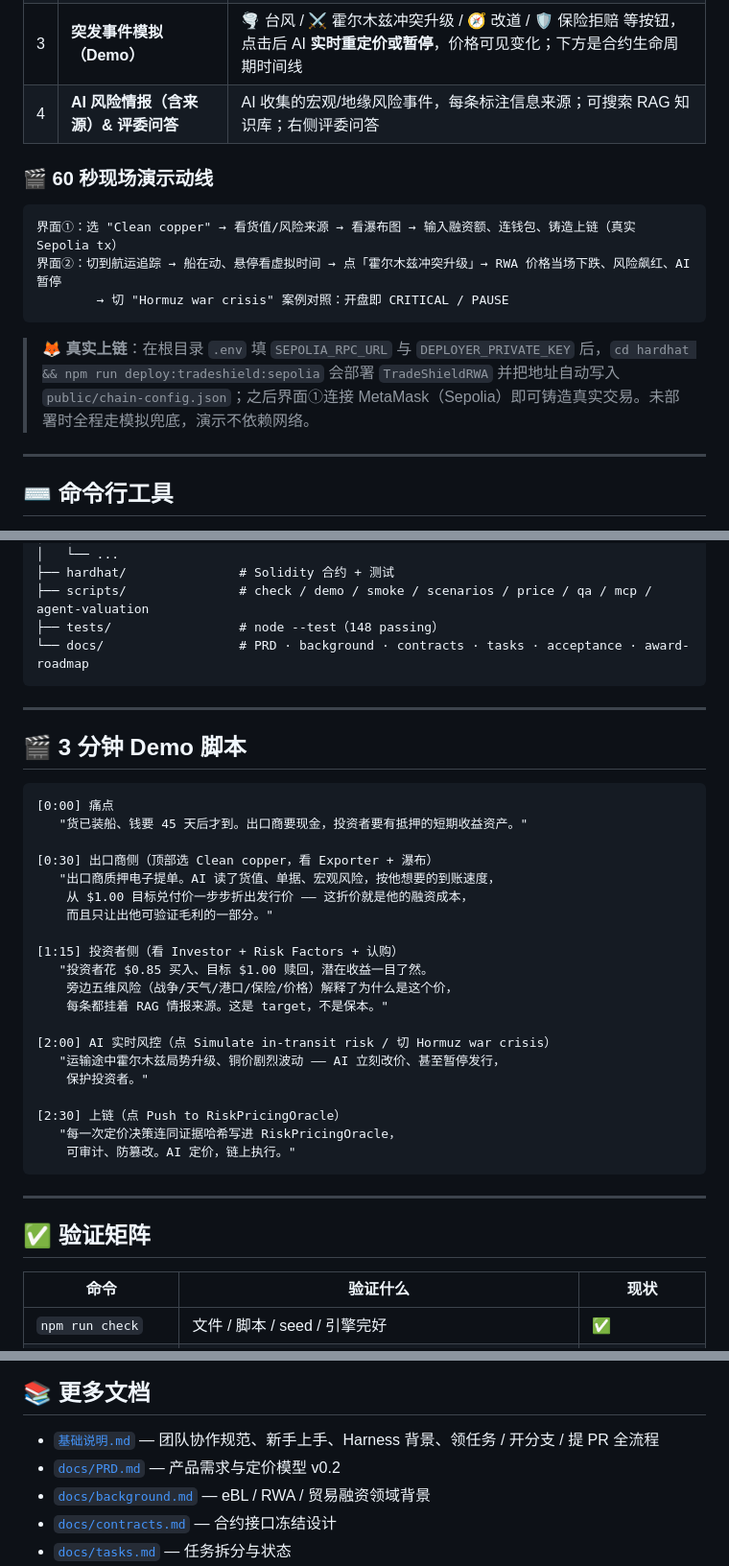
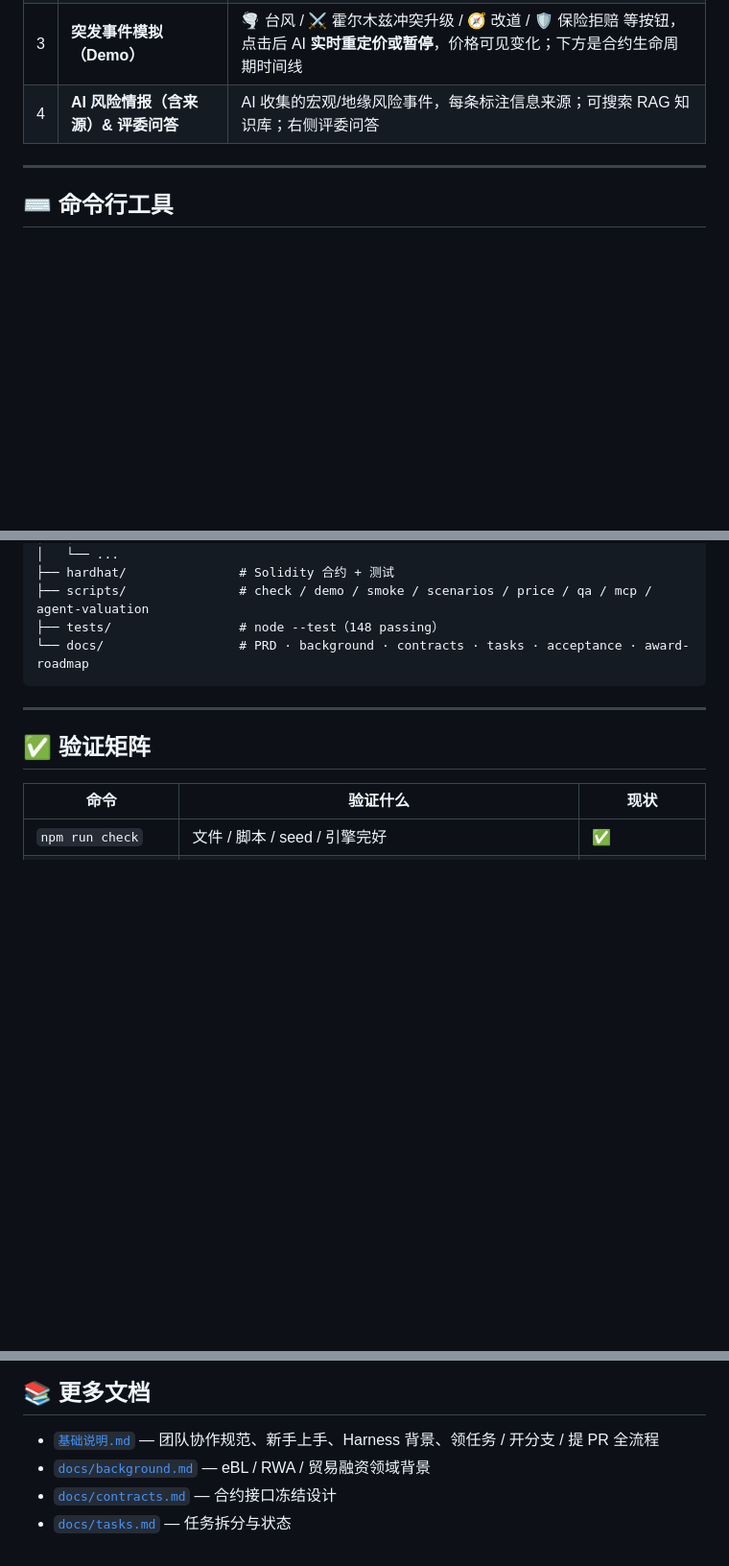
Before and after one commit to LuBryant/TradeShield-AI, a Markdown page: README.md, 3 parts joined by grey strips. Shown at 96% size. Rendered like a GitHub page; blank space fills up the shorter version.

Commit message:
new readme

````diff
--- a/README.md
+++ b/README.md
@@ -260,16 +260,6 @@ npm run dev    # 启动前端
 | 3 | **突发事件模拟（Demo）** | 🌪 台风 / ⚔ 霍尔木兹冲突升级 / 🧭 改道 / 🛡 保险拒赔 等按钮，点击后 AI **实时重定价或暂停**，价格可见变化；下方是合约生命周期时间线 |
 | 4 | **AI 风险情报（含来源）& 评委问答** | AI 收集的宏观/地缘风险事件，每条标注信息来源；可搜索 RAG 知识库；右侧评委问答 |
 
-### 🎬 60 秒现场演示动线
-
-```text
-界面①：选 "Clean copper" → 看货值/风险来源 → 看瀑布图 → 输入融资额、连钱包、铸造上链（真实 Sepolia tx）
-界面②：切到航运追踪 → 船在动、悬停看虚拟时间 → 点「霍尔木兹冲突升级」→ RWA 价格当场下跌、风险飙红、AI 暂停
-        → 切 "Hormuz war crisis" 案例对照：开盘即 CRITICAL / PAUSE
-```
-
-> 🦊 **真实上链**：在根目录 `.env` 填 `SEPOLIA_RPC_URL` 与 `DEPLOYER_PRIVATE_KEY` 后，`cd hardhat && npm run deploy:tradeshield:sepolia` 会部署 `TradeShieldRWA` 并把地址自动写入 `public/chain-config.json`；之后界面①连接 MetaMask（Sepolia）即可铸造真实交易。未部署时全程走模拟兜底，演示不依赖网络。
-
 ---
 
 ## ⌨️ 命令行工具
@@ -429,33 +419,6 @@ TradeShield-AI/
 
 ---
 
-## 🎬 3 分钟 Demo 脚本
-
-```text
-[0:00] 痛点
-   "货已装船、钱要 45 天后才到。出口商要现金，投资者要有抵押的短期收益资产。"
-
-[0:30] 出口商侧（顶部选 Clean copper，看 Exporter + 瀑布）
-   "出口商质押电子提单。AI 读了货值、单据、宏观风险，按他想要的到账速度，
-    从 $1.00 目标兑付价一步步折出发行价 —— 这折价就是他的融资成本，
-    而且只让出他可验证毛利的一部分。"
-
-[1:15] 投资者侧（看 Investor + Risk Factors + 认购）
-   "投资者花 $0.85 买入、目标 $1.00 赎回，潜在收益一目了然。
-    旁边五维风险（战争/天气/港口/保险/价格）解释了为什么是这个价，
-    每条都挂着 RAG 情报来源。这是 target，不是保本。"
-
-[2:00] AI 实时风控（点 Simulate in-transit risk / 切 Hormuz war crisis）
-   "运输途中霍尔木兹局势升级、铜价剧烈波动 —— AI 立刻改价、甚至暂停发行，
-    保护投资者。"
-
-[2:30] 上链（点 Push to RiskPricingOracle）
-   "每一次定价决策连同证据哈希写进 RiskPricingOracle，
-    可审计、防篡改。AI 定价，链上执行。"
-```
-
----
-
 ## ✅ 验证矩阵
 
 | 命令 | 验证什么 | 现状 |
@@ -477,7 +440,6 @@ TradeShield-AI/
 ## 📚 更多文档
 
 - [`基础说明.md`](./基础说明.md) — 团队协作规范、新手上手、Harness 背景、领任务 / 开分支 / 提 PR 全流程
-- [`docs/PRD.md`](./docs/PRD.md) — 产品需求与定价模型 v0.2
 - [`docs/background.md`](./docs/background.md) — eBL / RWA / 贸易融资领域背景
 - [`docs/contracts.md`](./docs/contracts.md) — 合约接口冻结设计
 - [`docs/tasks.md`](./docs/tasks.md) — 任务拆分与状态
````
